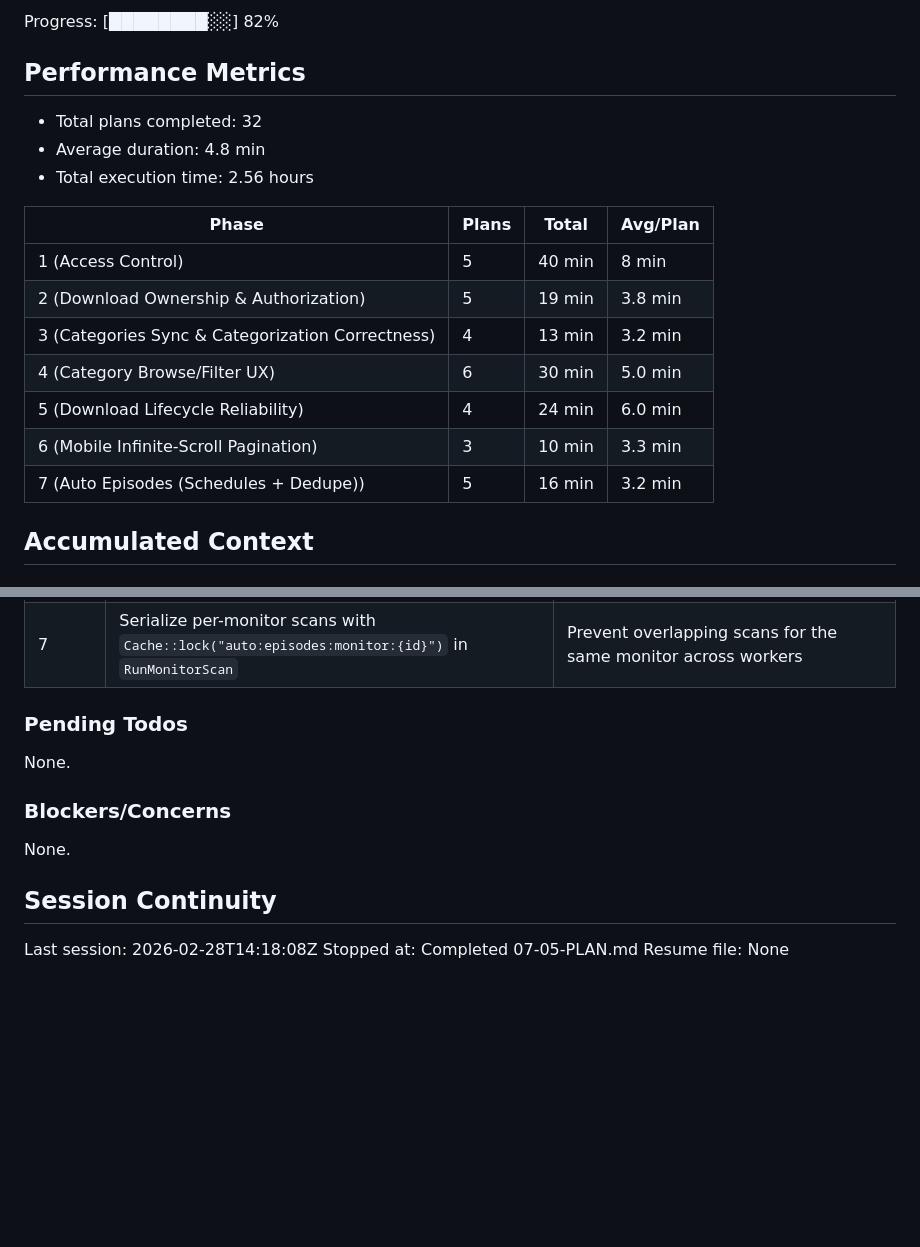
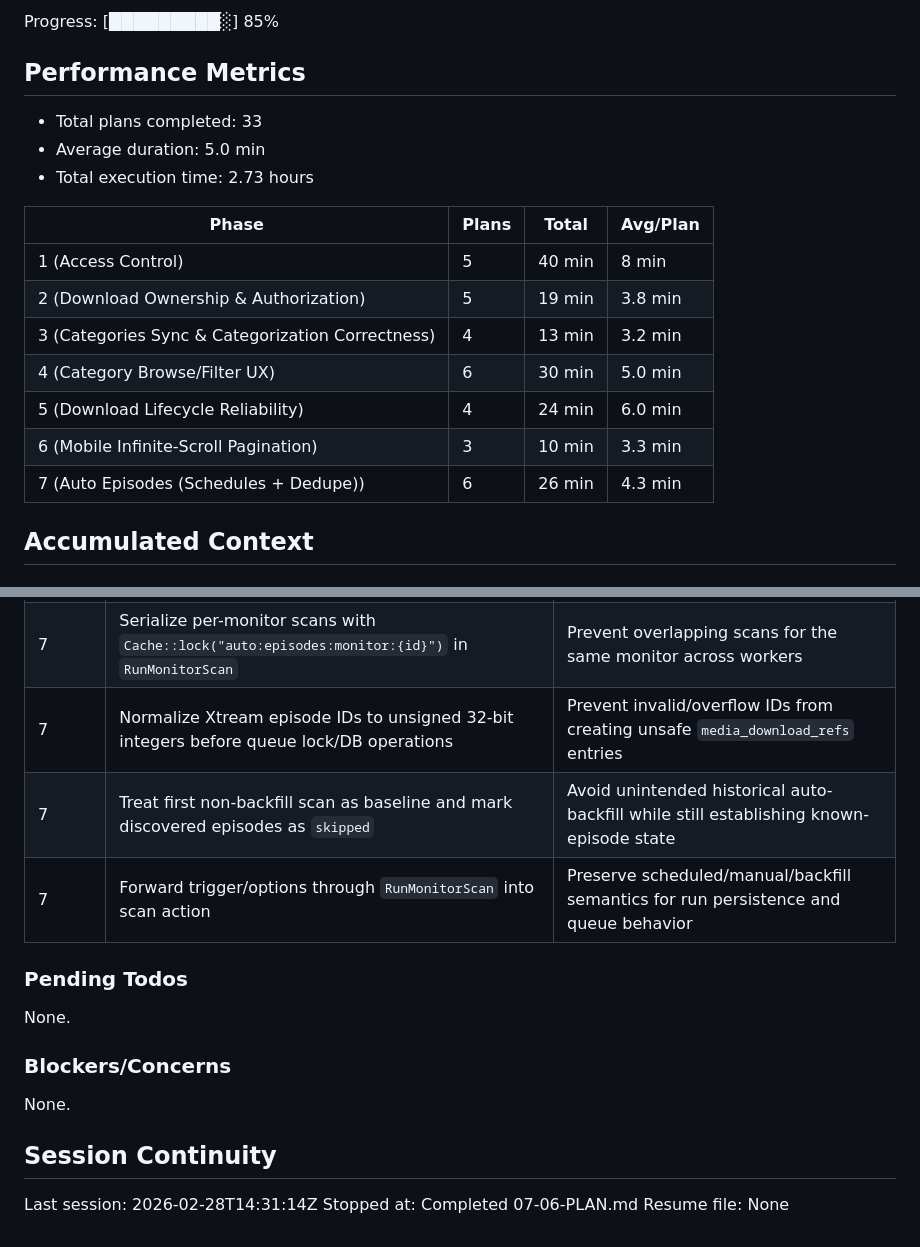
Before and after one commit to shekohex/lionzhd, a Markdown page: .planning/STATE.md, 2 parts joined by grey strips. Rendered like a GitHub page; blank space fills up the shorter version.

Commit message:
docs(07-06): complete monitor scan dedupe plan
Tasks completed: 3/3
- Implement race-safe queueing for a single episode
- Implement scan diff cap pipeline with run and event logging
- Add feature tests for baseline dedupe and unsafe episode ids

SUMMARY: .planning/phases/07-auto-episodes-schedules-dedupe/07-06-SUMMARY.md

```diff
--- a/.planning/STATE.md
+++ b/.planning/STATE.md
@@ -16,11 +16,11 @@ Last activity: 2026-02-28 - Completed 07-05-PLAN.md
 
-Progress: [████████░░] 82%
+Progress: [█████████░] 85%
 
 ## Performance Metrics
 
-- Total plans completed: 32
-- Average duration: 4.8 min
-- Total execution time: 2.56 hours
+- Total plans completed: 33
+- Average duration: 5.0 min
+- Total execution time: 2.73 hours
 
 | Phase | Plans | Total | Avg/Plan |
 |-------|-------|-------|----------|
@@ -30,7 +30,7 @@ Progress: [████████░░] 82%
 | 4 (Category Browse/Filter UX) | 6 | 30 min | 5.0 min |
 | 5 (Download Lifecycle Reliability) | 4 | 24 min | 6.0 min |
 | 6 (Mobile Infinite-Scroll Pagination) | 3 | 10 min | 3.3 min |
-| 7 (Auto Episodes (Schedules + Dedupe)) | 5 | 16 min | 3.2 min |
+| 7 (Auto Episodes (Schedules + Dedupe)) | 6 | 26 min | 4.3 min |
 
 ## Accumulated Context
 
@@ -106,6 +106,9 @@ Progress: [████████░░] 82%
 | 7 | Validate daily and weekly schedule times against `config('auto_episodes.preset_times')` and use deterministic preset fallback | Keep persisted schedule math aligned with preset-based UX and predictable defaults |
 | 7 | Join users in due-monitor dispatcher query and skip monitors for paused users | Enforce global user pause semantics at queue dispatch boundary |
 | 7 | Serialize per-monitor scans with `Cache::lock("auto:episodes:monitor:{id}")` in `RunMonitorScan` | Prevent overlapping scans for the same monitor across workers |
+| 7 | Normalize Xtream episode IDs to unsigned 32-bit integers before queue lock/DB operations | Prevent invalid/overflow IDs from creating unsafe `media_download_refs` entries |
+| 7 | Treat first non-backfill scan as baseline and mark discovered episodes as `skipped` | Avoid unintended historical auto-backfill while still establishing known-episode state |
+| 7 | Forward trigger/options through `RunMonitorScan` into scan action | Preserve scheduled/manual/backfill semantics for run persistence and queue behavior |
 
 ### Pending Todos
 
@@ -117,6 +120,6 @@ None.
 
 ## Session Continuity
 
-Last session: 2026-02-28T14:18:08Z
-Stopped at: Completed 07-05-PLAN.md
+Last session: 2026-02-28T14:31:14Z
+Stopped at: Completed 07-06-PLAN.md
 Resume file: None
```
Also changed, not shown: other parts of .planning/STATE.md (+2 -2 lines), 1 other file.
